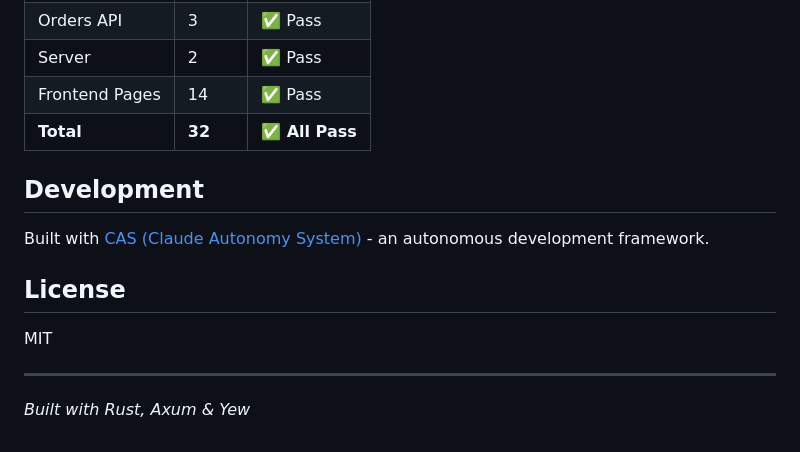
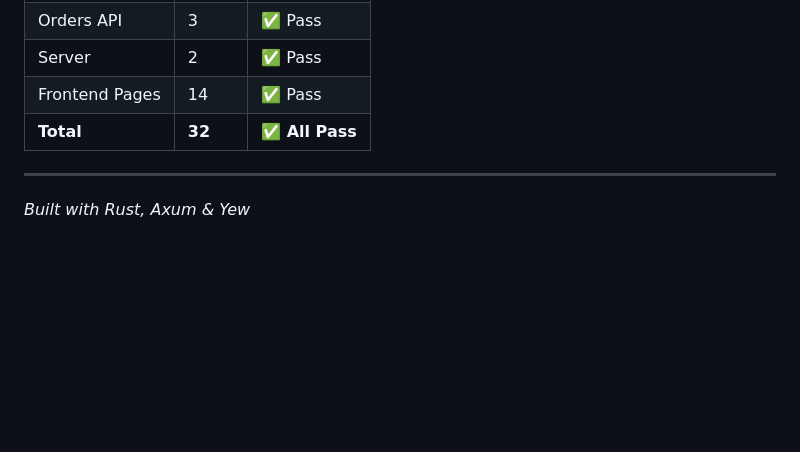
Before and after one commit to opentocoder/rust-ecommerce, a Markdown page: README.md, the part around the change. Rendered like a GitHub page; blank space fills up the shorter version.

Commit message:
docs: Remove CAS and license sections from README
Co-Authored-By: Claude Opus 4.5 <noreply@anthropic.com>

```diff
--- a/README.md
+++ b/README.md
@@ -140,14 +140,6 @@ trunk serve  # Starts on port 8080
 | Frontend Pages | 14 | ✅ Pass |
 | **Total** | **32** | **✅ All Pass** |
 
-## Development
-
-Built with [CAS (Claude Autonomy System)](https://github.com/anthropics/claude-code) - an autonomous development framework.
-
-## License
-
-MIT
-
 ---
 
 *Built with Rust, Axum & Yew*
```
